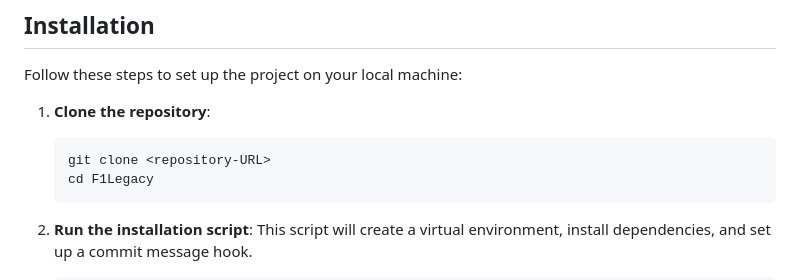
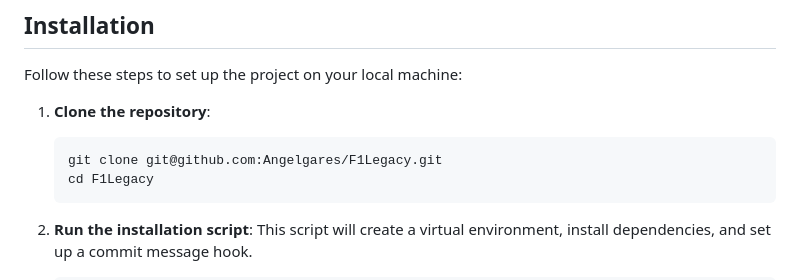
Before and after one commit to Angelgares/F1Legacy, a Markdown page: README.md, the part around the change. Rendered like a GitHub page.

Commit message:
docs: add ssh url

````diff
--- a/README.md
+++ b/README.md
@@ -21,7 +21,7 @@ Follow these steps to set up the project on your local machine:
 
 1. **Clone the repository**:
    ```bash
-   git clone <repository-URL>
+   git clone git@github.com:Angelgares/F1Legacy.git
    cd F1Legacy
    ```
 
````
